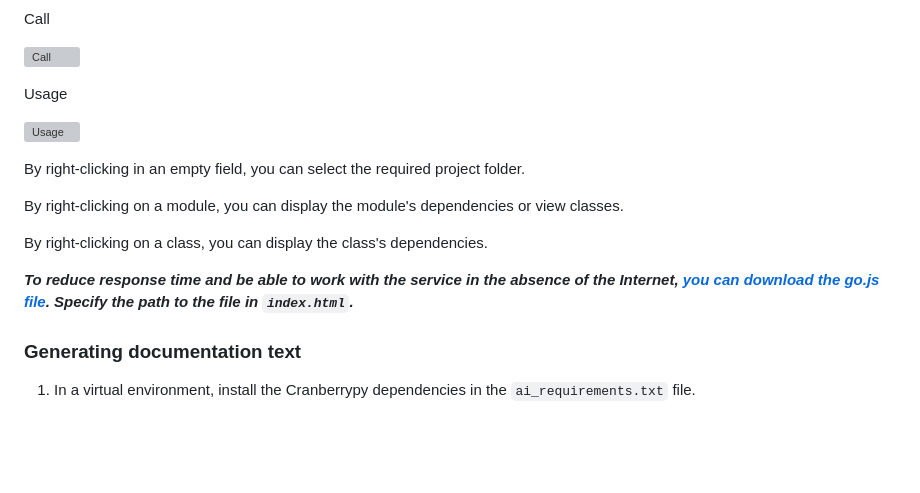
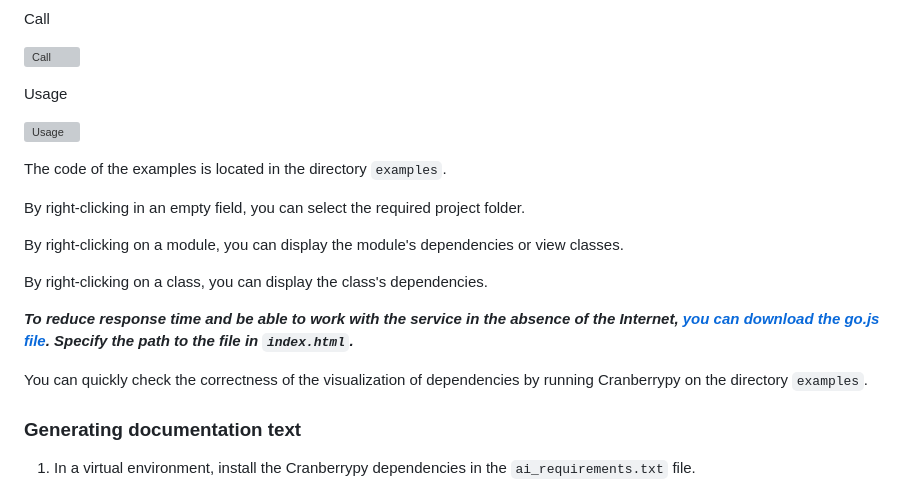
Before and after one commit to fomenko-ai/cranberrypy, a Markdown page: README.md, the part around the change. GitHub-like rendering; blank space fills up the shorter version; grey boxes are pictures that could not be loaded.

Commit message:
Update README with example directory and usage note
Specified the location of example code in the `examples` directory. Added instructions to verify dependency visualization using Cranberrypy on the example directory.

```diff
--- a/README.md
+++ b/README.md
@@ -144,6 +144,8 @@ Usage
 
 ![Usage](https://files.fikus.me/hell/95c18b16e712904bffa61ffe660ae1e367779757.png)
 
+The code of the examples is located in the directory `examples`.
+
 By right-clicking in an empty field, you can select the required project folder.
 
 By right-clicking on a module, you can display the module's dependencies or view classes.
@@ -151,6 +153,8 @@ By right-clicking on a module, you can display the module's dependencies or view
 By right-clicking on a class, you can display the class's dependencies.
 
 ***To reduce response time and be able to work with the service in the absence of the Internet, [you can download the go.js file](https://gojs.net/latest/download.html). Specify the path to the file in `index.html`.***
+
+You can quickly check the correctness of the visualization of dependencies by running Cranberrypy on the directory `examples`.
 
 ### Generating documentation text
 
```
